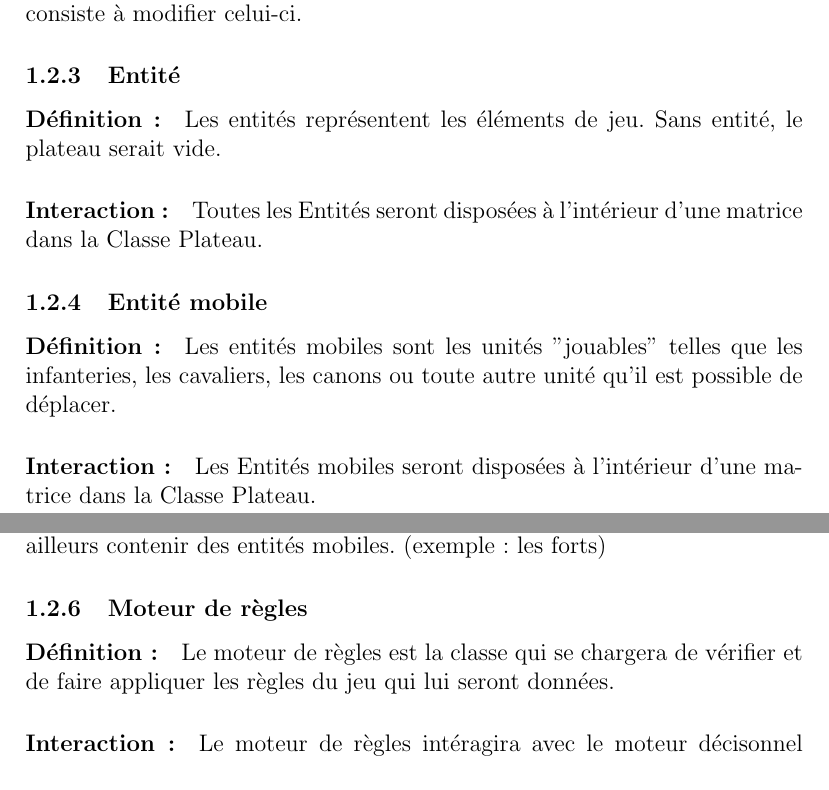
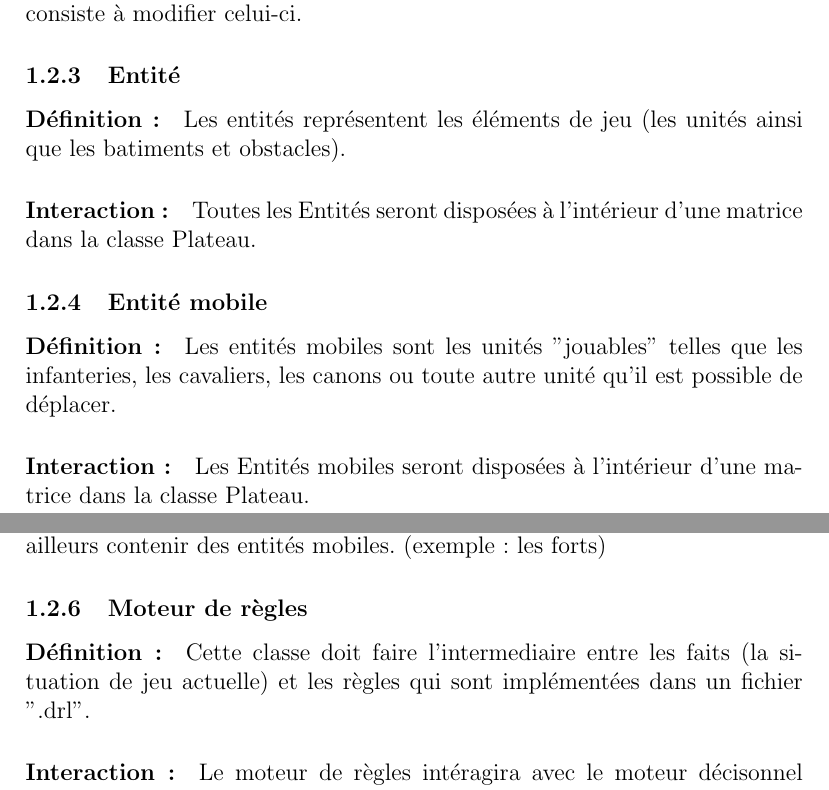
Before and after one commit to Kriegspiel-Team/Kriegspiel, a LaTeX document (doc/architecture.tex): two parts of pages 2 and 3 of 4, joined at a grey line, cut so that both start at the same text. Compiled offline with pdfLaTeX; a LaTeX package or settings file that is missing is left out.

Commit message:
Modification du diagramme de classe et de quelques descriptions

```diff
--- a/doc/architecture.tex
+++ b/doc/architecture.tex
@@ -59,11 +59,11 @@
 
 				\paragraph{Définition :}
 
-				Les entités représentent les éléments de jeu. Sans entité, le plateau serait vide.
+				Les entités représentent les éléments de jeu (les unités ainsi que les batiments et obstacles).
 
 				\paragraph{Interaction :}
 
-				Toutes les Entités seront disposées à l'intérieur d'une matrice dans la Classe Plateau.
+				Toutes les Entités seront disposées à l'intérieur d'une matrice dans la classe Plateau.
 
 			\subsubsection{Entité mobile}
 
@@ -73,7 +73,7 @@
 
 				\paragraph{Interaction :}
 
-				Les Entités mobiles seront disposées à l'intérieur d'une matrice dans la Classe Plateau.
+				Les Entités mobiles seront disposées à l'intérieur d'une matrice dans la classe Plateau.
 
 			\subsubsection{Entité immobile}
 
@@ -89,7 +89,7 @@
 
 				\paragraph{Définition :}
 
-				Le moteur de règles est la classe qui se chargera de vérifier et de faire appliquer les règles du jeu qui lui seront données.
+				Cette classe doit faire l'intermediaire entre les faits (la situation de jeu actuelle) et les règles qui sont implémentées dans un fichier ".drl".
 
 				\paragraph{Interaction :}
 
```
Also changed, not shown: doc/images/diag_classes.png (added), doc/images/diag_seq.png (deleted), doc/architecture.tex (2 more changed lines).
